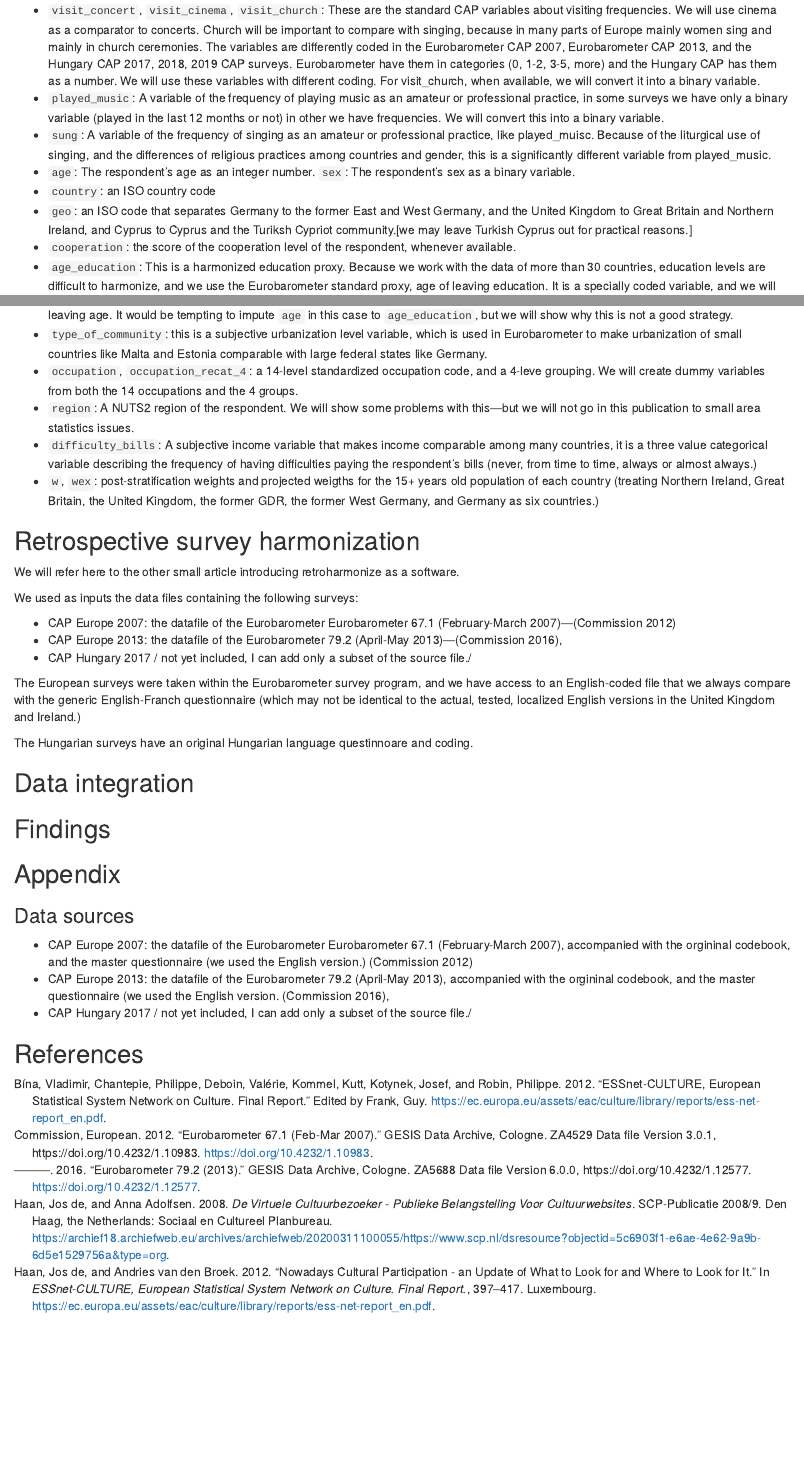
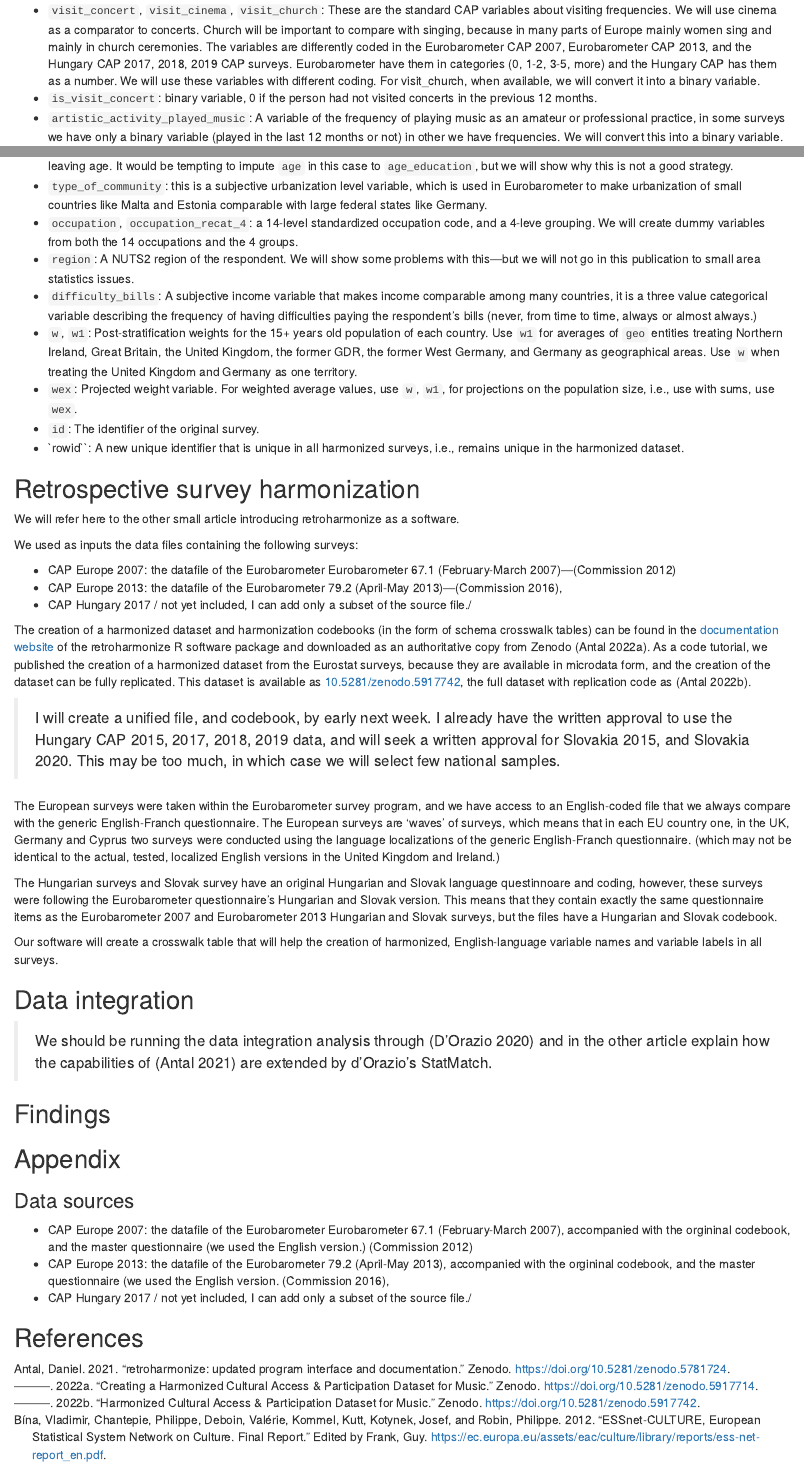
Before and after one commit to dataobservatory-eu/retroharmonize-publication, an R Markdown document (harmonized_cap.Rmd): the page in a window 1100 px wide, from 860 px down, and a second part further down, joined at a grey line. Rendered offline with R 4.5, knitr and Pandoc, with nearby package versions.

Commit message:
Adding the first harmonized dataset and its documentation.

```diff
--- a/datasources.bib
+++ b/datasources.bib
@@ -16,3 +16,28 @@ year = "2012",
 howpublished = "GESIS Data Archive, Cologne. ZA4529 Data file Version 3.0.1, https://doi.org/10.4232/1.10983",
 doi = "10.4232/1.10983",
 }
+
+@dataset{harmonized_cap_dataset_music,
+  author       = {Daniel Antal},
+  title        = {{Harmonized Cultural Access \& Participation Dataset
+                   for Music}},
+  month        = jan,
+  year         = 2022,
+  publisher    = {Zenodo},
+  version      = 20220129,
+  doi          = {10.5281/zenodo.5917742},
+  url          = {https://doi.org/10.5281/zenodo.5917742}
+}
+
+
+@misc{creating_harmonized_cap_dataset_music,
+  author       = {Daniel Antal},
+  title        = {{Creating a Harmonized Cultural Access \&
+                   Participation Dataset for Music}},
+  month        = jan,
+  year         = 2022,
+  publisher    = {Zenodo},
+  version      = 20220129,
+  doi          = {10.5281/zenodo.5917714},
+  url          = {https://doi.org/10.5281/zenodo.5917714}
+}
--- a/harmonized_cap.Rmd
+++ b/harmonized_cap.Rmd
@@ -36,8 +36,5 @@ In the conclusions, we will show what kind of picture one can get from a nationa
 > A short text will come here on the basis of [@de_haan_nowadays_2012; @de_haan_virtuele_2008; @frank_guy_essnet-culture_2012]
 
 - `visit_concert`, `visit_cinema`, `visit_church`:  These are the standard CAP variables about visiting frequencies.  We will use cinema as a comparator to concerts. Church will be important to compare with singing, because in many parts of Europe mainly women sing and mainly in church ceremonies. The variables are differently coded in the Eurobarometer CAP 2007, Eurobarometer CAP 2013, and the Hungary CAP 2017, 2018, 2019 CAP surveys. Eurobarometer have them in categories (0, 1-2, 3-5, more) and the Hungary CAP has them as a number.  We will use these variables with different coding.  For visit_church, when available, we will convert it into a binary variable.
-- `played_music`:  A variable of the frequency of playing music as an amateur or professional practice, in some surveys we have only a binary variable (played in the last 12 months or not) in other we have frequencies. We will convert this into a binary variable.
-- `sung`: A variable of the frequency of singing as an amateur or professional practice, like played_muisc. Because of the liturgical use of singing, and the differences of religious practices among countries and gender, this is a significantly different variable from played_music.
-- `age`: The respondent’s age as an integer number.
-`sex`: The respondent’s sex as a binary variable.
-- `country`:  an ISO country code
+- `is_visit_concert`: binary variable, 0 if the person had not visited concerts in the previous 12 months.
+- `artistic_activity_played_music`:  A variable of the frequency of playing music as an amateur or professional practice, in some surveys we have only a binary variable (played in the last 12 months or not) in other we have frequencies. We will convert this into a binary variable.
@@ -49,7 +50,10 @@ In the conclusions, we will show what kind of picture one can get from a nationa
 - `occupation`, `occupation_recat_4`: a 14-level standardized occupation code, and a 4-leve grouping.  We will create dummy variables from both the 14 occupations and the 4 groups.
 - `region`:  A NUTS2 region of the respondent.  We will show some problems with this---but we will not go in this publication to small area statistics issues.
 - `difficulty_bills`:  A subjective income variable that makes income comparable among many countries, it is a three value categorical variable describing the frequency of having difficulties paying the respondent’s bills (never, from time to time, always or almost always.)
-- `w`, `wex`:  post-stratification weights and projected weigths for the 15+ years old population of each country (treating Northern Ireland, Great Britain, the United Kingdom, the former GDR, the former West Germany, and Germany as six countries.)
+- `w`, `w1`: Post-stratification weights for the 15+ years old population of each country. Use `w1` for averages of `geo` entities treating Northern Ireland, Great Britain, the United Kingdom, the former GDR, the former West Germany, and Germany as geographical areas. Use `w` when treating the United Kingdom and Germany as one territory.
+- `wex`:  Projected weight variable. For weighted average values, use `w`, `w1`, for projections on the population size, i.e., use with sums, use `wex`.
+- `id`: The identifier of the original survey.
+- `rowid``: A new unique identifier that is unique in all harmonized surveys, i.e., remains unique in the harmonized dataset.
 
 ## Retrospective survey harmonization
 
@@ -63,11 +67,19 @@ We used as inputs the data files containing the following surveys:
 - CAP Europe 2013: the datafile of the Eurobarometer 79.2 (April-May 2013)---[@ZA5688],
 - CAP Hungary 2017 / not yet included, I can add only a subset of the source file./
 
-The European surveys were taken within the Eurobarometer survey program, and we have access to an English-coded file that we always compare with the generic English-Franch questionnaire (which may not be identical to the actual, tested, localized English versions in the United Kingdom and Ireland.)
+The creation of a harmonized dataset and harmonization codebooks (in the form of schema crosswalk tables) can be found in the [documentation website](https://retroharmonize.dataobservatory.eu/articles/index.html) of the retroharmonize R software package and downloaded as an authoritative copy from Zenodo  [@creating_harmonized_cap_dataset_music].  As a code tutorial, we published the creation of a harmonized dataset from the Eurostat surveys, because they are available in microdata form, and the creation of the dataset can be fully replicated. This dataset is available as [10.5281/zenodo.5917742](https://doi.org/10.5281/zenodo.5917742), the full dataset with replication code as <not yet created> [@harmonized_cap_dataset_music].
 
-The Hungarian surveys have an original Hungarian language questinnoare and coding.
+> I will create a unified file, and codebook, by early next week.  I already have the written approval to use the Hungary CAP 2015, 2017, 2018, 2019 data, and will seek a written approval for Slovakia 2015, and Slovakia 2020.  This may be too much, in which case we will select few national samples.
+
+The European surveys were taken within the Eurobarometer survey program, and we have access to an English-coded file that we always compare with the generic English-Franch questionnaire. The European surveys are 'waves' of surveys, which means that in each EU country one, in the UK, Germany and Cyprus two surveys were conducted using the language localizations of the generic English-Franch questionnaire.  (which may not be identical to the actual, tested, localized English versions in the United Kingdom and Ireland.)
+
+The Hungarian surveys and Slovak survey have an original Hungarian and Slovak language questinnoare and coding, however, these surveys were following the Eurobarometer questionnaire's Hungarian and Slovak version. This means that they contain exactly the same questionnaire items as the Eurobarometer 2007 and Eurobarometer 2013 Hungarian and Slovak surveys, but the files have a Hungarian and Slovak codebook.
+
+Our software will create a crosswalk table that will help the creation of harmonized, English-language variable names and variable labels in all surveys.
 
 ## Data integration
+
+> We should be running the data integration analysis through [@r_package_statmatch]  and in the other article explain how the capabilities of [@r_package_retroharmonize] are extended by d'Orazio's StatMatch.
 
 ## Findings
 
--- a/r_packages.bib
+++ b/r_packages.bib
@@ -9,6 +9,27 @@
   year = {2017},
   url = {https://journal.r-project.org/archive/2017/RJ-2017-019/index.html},
   note = {Version 3.7.5},
+}
+
+
+@Manual{r_package_statmatch,
+    title = {StatMatch: Statistical Matching or Data Fusion},
+    author = {Marcello D'Orazio},
+    year = {2020},
+    note = {R package version 1.4.0},
+    url = {https://CRAN.R-project.org/package=StatMatch},
+  }
+
+@software{r_package_retroharmonize,
+  author       = {Daniel Antal},
+  title        = {{retroharmonize: updated program interface and
+                   documentation}},
+  month        = dec,
+  year         = 2021,
+  publisher    = {Zenodo},
+  version      = {0.2.4},
+  doi          = {10.5281/zenodo.5781724},
+  url          = {https://doi.org/10.5281/zenodo.5781724}
 }
 
 @misc{r_package_haven,
```
Also changed, not shown: Retroharmonize_article.Rmd (+6 -2 lines), creating_harmonized_cap_dataset_for_music.pdf (added), harmonized_cap.html, harmonized_cap.Rmd (4 more changed lines).
